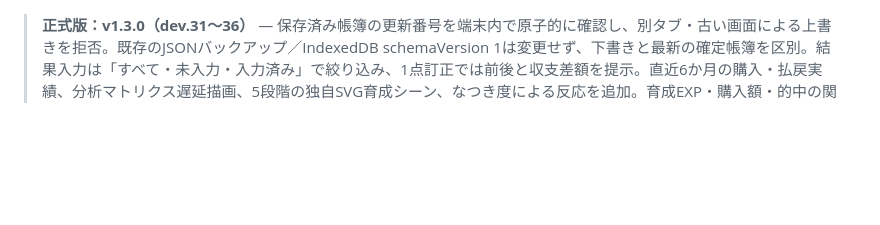
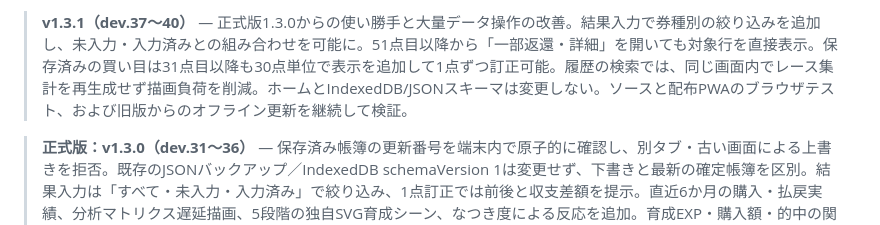
Before and after one commit to reyanyan0126/umalog, a Markdown page: README.md, the part around the change. GitHub-like rendering; blank space fills up the shorter version.

Commit message:
Document dev37-40 v1.3.1 without misleading promises about syncing or iPhone physical tests

```diff
--- a/README.md
+++ b/README.md
@@ -1,3 +1,5 @@
+> **v1.3.1（dev.37〜40）** — 正式版1.3.0からの使い勝手と大量データ操作の改善。結果入力で券種別の絞り込みを追加し、未入力・入力済みとの組み合わせを可能に。51点目以降から「一部返還・詳細」を開いても対象行を直接表示。保存済みの買い目は31点目以降も30点単位で表示を追加して1点ずつ訂正可能。履歴の検索では、同じ画面内でレース集計を再生成せず描画負荷を削減。ホームとIndexedDB/JSONスキーマは変更しない。ソースと配布PWAのブラウザテスト、および旧版からのオフライン更新を継続して検証。
+
 > **正式版：v1.3.0（dev.31〜36）** — 保存済み帳簿の更新番号を端末内で原子的に確認し、別タブ・古い画面による上書きを拒否。既存のJSONバックアップ／IndexedDB schemaVersion 1は変更せず、下書きと最新の確定帳簿を区別。結果入力は「すべて・未入力・入力済み」で絞り込み、1点訂正では前後と収支差額を提示。直近6か月の購入・払戻実績、分析マトリクス遅延描画、5段階の独自SVG育成シーン、なつき度による反応を追加。育成EXP・購入額・的中の関係は変更していません。GitHub Actionsでsource/publish両方の回帰テストを行い、幅320/390/440pxのブラウザ表示を検証。実機iPhoneの利用者受入は今後の確認事項です。
 
 > **最新：v1.3.0-rc.2（dev.22〜30 画面役割整理）** — ホームは今月の確定収支・購入/払戻の2指標・記録ボタンに集約。回収率や予算は分析、重賞はカレンダーへ分離。登録では8券種の即タップ選択、履歴はメモを含めて検索、カレンダーは確定収支/購入額（未入力分を含む）/払戻の切替。分析には競馬場×券種の収支マトリクスと画面内ショートカット。育成は主役の馬を残し、追加項目を折りたたみ・季節色を控えめに変更。6つの下部メニューと、旧データ形式・払戻計算・育成EXP・下書き復元・オフライン利用は維持。自動ブラウザテストに加えiPhone実機の最終受入を経て正式版にする。
```
